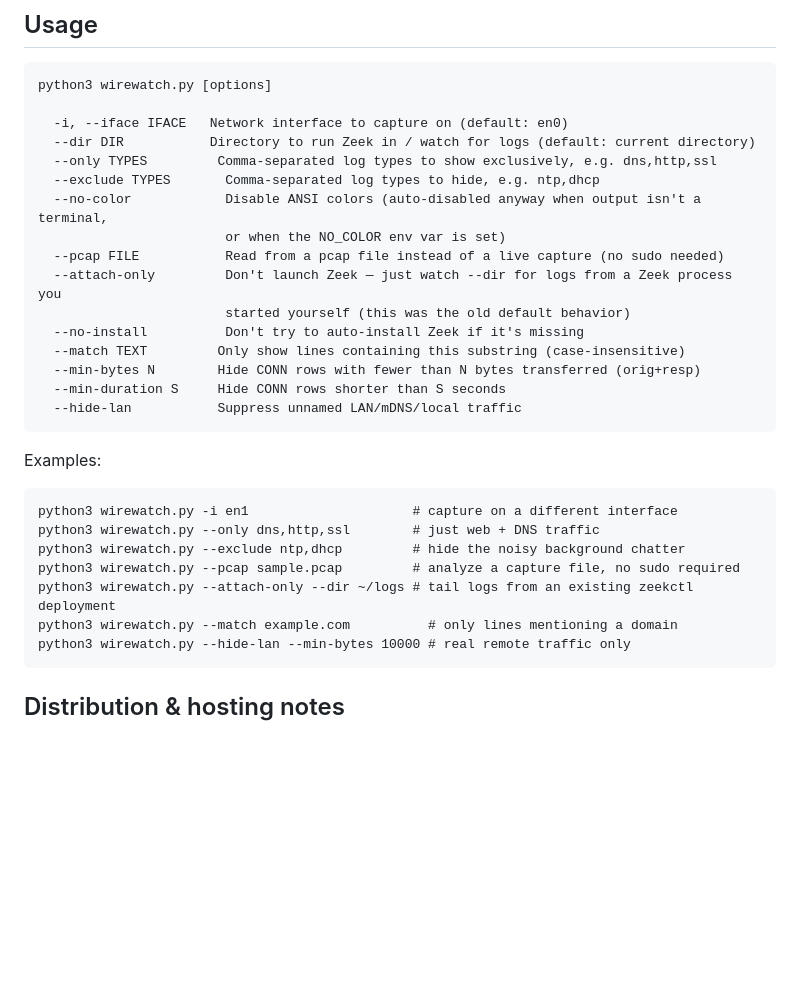
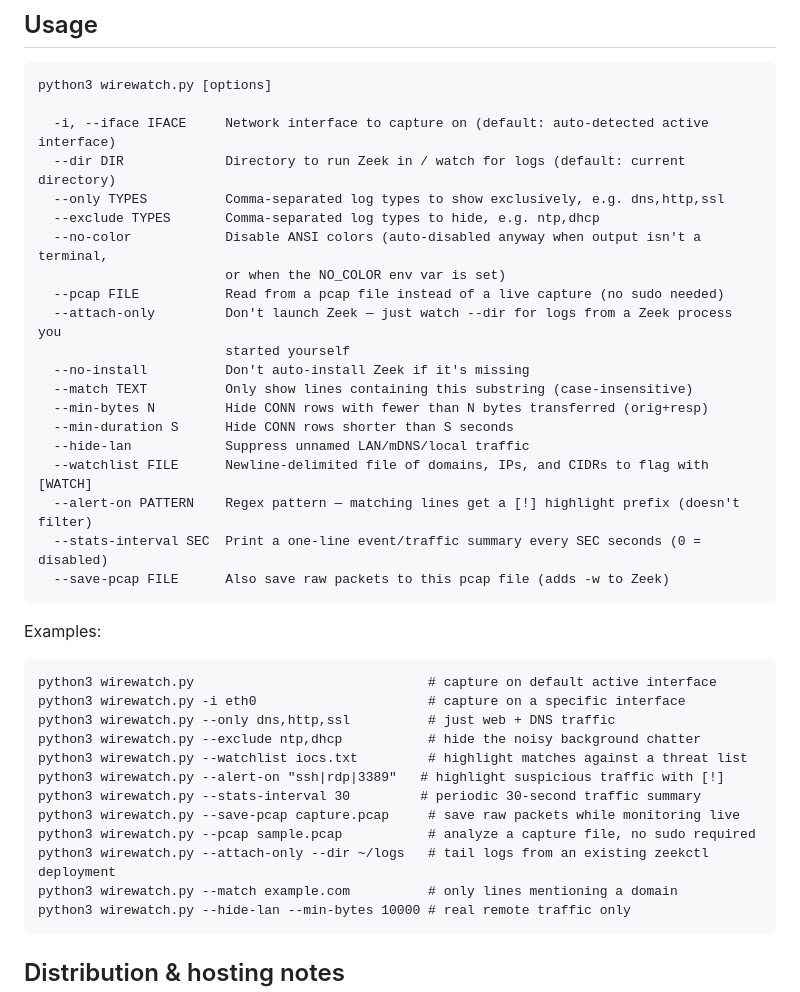
Before and after one commit to heinternets/wirewatch, a Markdown page: README.md, the part around the change. Drawn GitHub-style; blank space fills up the shorter version.

Commit message:
docs: update README with new CLI options and examples

````diff
--- a/README.md
+++ b/README.md
@@ -47,30 +47,39 @@ your sudo password a second time to do that, unless it's still cached from step
 ```
 python3 wirewatch.py [options]
 
-  -i, --iface IFACE   Network interface to capture on (default: en0)
-  --dir DIR           Directory to run Zeek in / watch for logs (default: current directory)
-  --only TYPES         Comma-separated log types to show exclusively, e.g. dns,http,ssl
+  -i, --iface IFACE     Network interface to capture on (default: auto-detected active interface)
+  --dir DIR             Directory to run Zeek in / watch for logs (default: current directory)
+  --only TYPES          Comma-separated log types to show exclusively, e.g. dns,http,ssl
   --exclude TYPES       Comma-separated log types to hide, e.g. ntp,dhcp
   --no-color            Disable ANSI colors (auto-disabled anyway when output isn't a terminal,
                         or when the NO_COLOR env var is set)
   --pcap FILE           Read from a pcap file instead of a live capture (no sudo needed)
   --attach-only         Don't launch Zeek — just watch --dir for logs from a Zeek process you
-                        started yourself (this was the old default behavior)
-  --no-install          Don't try to auto-install Zeek if it's missing
-  --match TEXT         Only show lines containing this substring (case-insensitive)
-  --min-bytes N        Hide CONN rows with fewer than N bytes transferred (orig+resp)
-  --min-duration S     Hide CONN rows shorter than S seconds
-  --hide-lan           Suppress unnamed LAN/mDNS/local traffic
+                        started yourself
+  --no-install          Don't auto-install Zeek if it's missing
+  --match TEXT          Only show lines containing this substring (case-insensitive)
+  --min-bytes N         Hide CONN rows with fewer than N bytes transferred (orig+resp)
+  --min-duration S      Hide CONN rows shorter than S seconds
+  --hide-lan            Suppress unnamed LAN/mDNS/local traffic
+  --watchlist FILE      Newline-delimited file of domains, IPs, and CIDRs to flag with [WATCH]
+  --alert-on PATTERN    Regex pattern — matching lines get a [!] highlight prefix (doesn't filter)
+  --stats-interval SEC  Print a one-line event/traffic summary every SEC seconds (0 = disabled)
+  --save-pcap FILE      Also save raw packets to this pcap file (adds -w to Zeek)
 ```
 
 Examples:
 
 ```
-python3 wirewatch.py -i en1                     # capture on a different interface
-python3 wirewatch.py --only dns,http,ssl        # just web + DNS traffic
-python3 wirewatch.py --exclude ntp,dhcp         # hide the noisy background chatter
-python3 wirewatch.py --pcap sample.pcap         # analyze a capture file, no sudo required
-python3 wirewatch.py --attach-only --dir ~/logs # tail logs from an existing zeekctl deployment
+python3 wirewatch.py                              # capture on default active interface
+python3 wirewatch.py -i eth0                      # capture on a specific interface
+python3 wirewatch.py --only dns,http,ssl          # just web + DNS traffic
+python3 wirewatch.py --exclude ntp,dhcp           # hide the noisy background chatter
+python3 wirewatch.py --watchlist iocs.txt         # highlight matches against a threat list
+python3 wirewatch.py --alert-on "ssh|rdp|3389"   # highlight suspicious traffic with [!]
+python3 wirewatch.py --stats-interval 30         # periodic 30-second traffic summary
+python3 wirewatch.py --save-pcap capture.pcap     # save raw packets while monitoring live
+python3 wirewatch.py --pcap sample.pcap           # analyze a capture file, no sudo required
+python3 wirewatch.py --attach-only --dir ~/logs   # tail logs from an existing zeekctl deployment
 python3 wirewatch.py --match example.com          # only lines mentioning a domain
 python3 wirewatch.py --hide-lan --min-bytes 10000 # real remote traffic only
 ```
````
